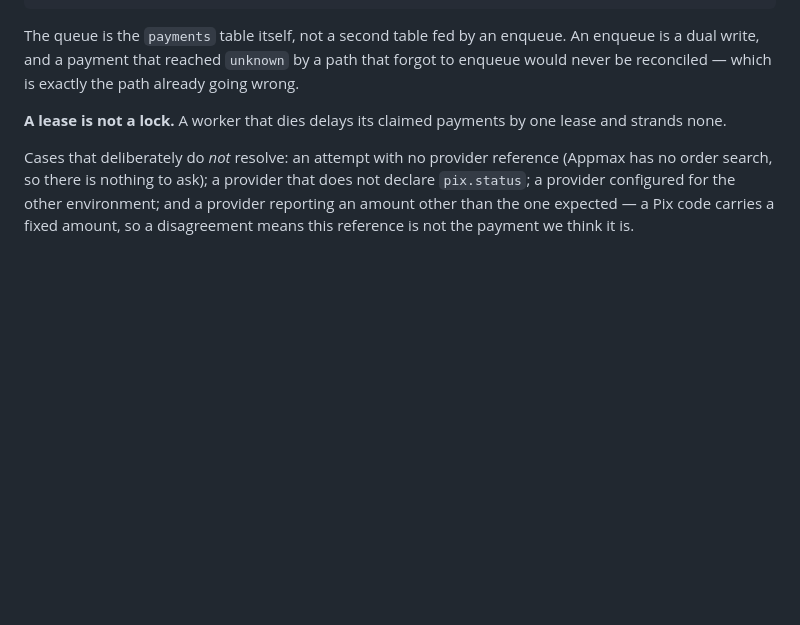
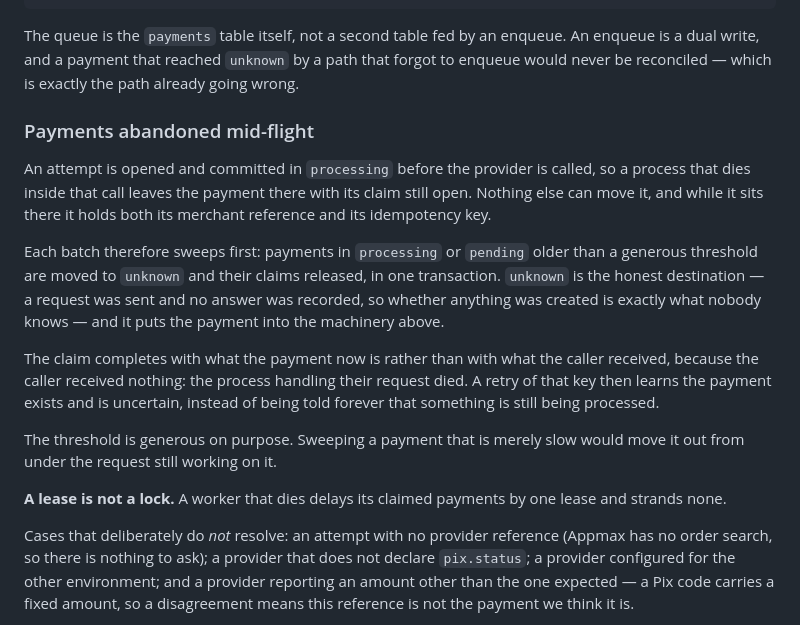
Before and after one commit to thomazzi98/mini-payment-gateway, a Markdown page: docs/architecture.md, the part around the change. Drawn GitHub-style; blank space fills up the shorter version.

Commit message:
docs: describe how payments abandoned mid-flight are recovered
The architecture document described reconciliation as though every uncertain
payment arrived at `unknown` under its own power. A payment whose process died
inside the provider call does not, and the sweep that rescues it is the part a
reader most needs to know about.

```diff
--- a/docs/architecture.md
+++ b/docs/architecture.md
@@ -126,6 +126,27 @@ The queue is the `payments` table itself, not a second table fed by an enqueue.
 An enqueue is a dual write, and a payment that reached `unknown` by a path that
 forgot to enqueue would never be reconciled — which is exactly the path already
 going wrong.
+
+### Payments abandoned mid-flight
+
+An attempt is opened and committed in `processing` before the provider is called,
+so a process that dies inside that call leaves the payment there with its claim
+still open. Nothing else can move it, and while it sits there it holds both its
+merchant reference and its idempotency key.
+
+Each batch therefore sweeps first: payments in `processing` or `pending` older
+than a generous threshold are moved to `unknown` and their claims released, in one
+transaction. `unknown` is the honest destination — a request was sent and no
+answer was recorded, so whether anything was created is exactly what nobody knows
+— and it puts the payment into the machinery above.
+
+The claim completes with what the payment now is rather than with what the caller
+received, because the caller received nothing: the process handling their request
+died. A retry of that key then learns the payment exists and is uncertain, instead
+of being told forever that something is still being processed.
+
+The threshold is generous on purpose. Sweeping a payment that is merely slow would
+move it out from under the request still working on it.
 
 **A lease is not a lock.** A worker that dies delays its claimed payments by one
 lease and strands none.
```
Also changed, not shown: docs/limitations.md (+6 -2 lines).
